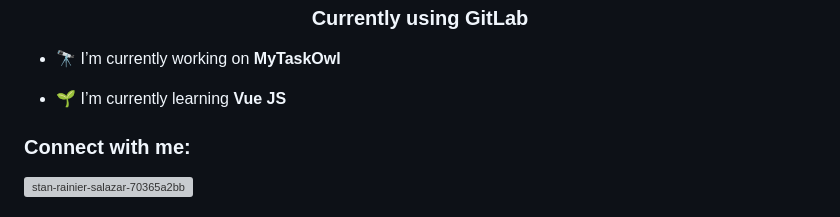
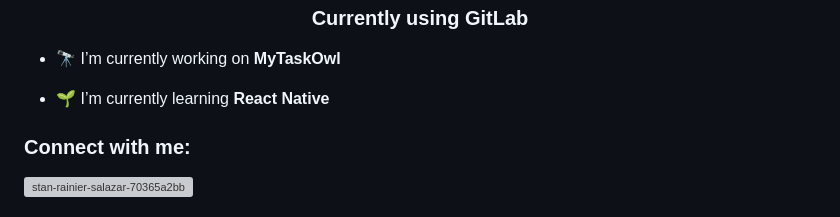
Before and after one commit to stanrainier/stanrainier, a Markdown page: README.md, the part around the change. Rendered like a GitHub page; grey boxes are pictures that could not be loaded.

Commit message:
Update learning focus from Vue JS to React Native

```diff
--- a/README.md
+++ b/README.md
@@ -7,7 +7,7 @@
 
 - 🔭 I’m currently working on **MyTaskOwl**
 
-- 🌱 I’m currently learning **Vue JS**
+- 🌱 I’m currently learning **React Native**
 
 <h3 align="left">Connect with me:</h3>
 <p align="left">
```
